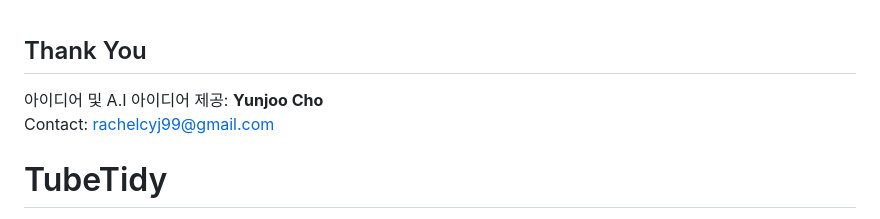
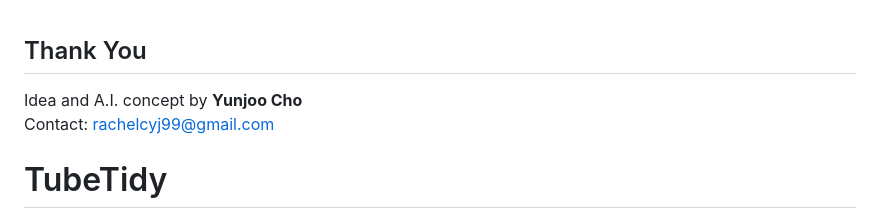
Before and after one commit to sueun-dev/TubeTidy, a Markdown page: README.md, the part around the change. Rendered like a GitHub page.

Commit message:
Change README thank-you text to English

```diff
--- a/README.md
+++ b/README.md
@@ -1,5 +1,5 @@
 ## Thank You
-아이디어 및 A.I 아이디어 제공: **Yunjoo Cho**
+Idea and A.I. concept by **Yunjoo Cho**
 Contact: [rachelcyj99@gmail.com](mailto:rachelcyj99@gmail.com)
 
 # TubeTidy
```
